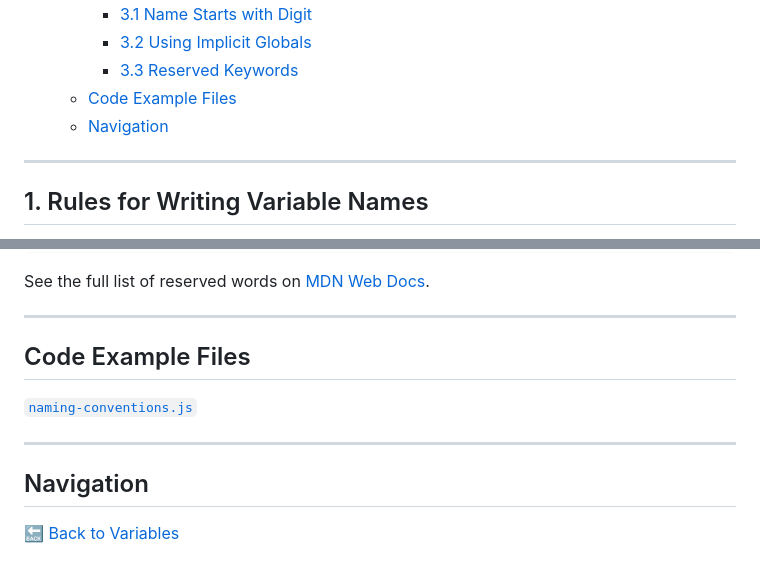
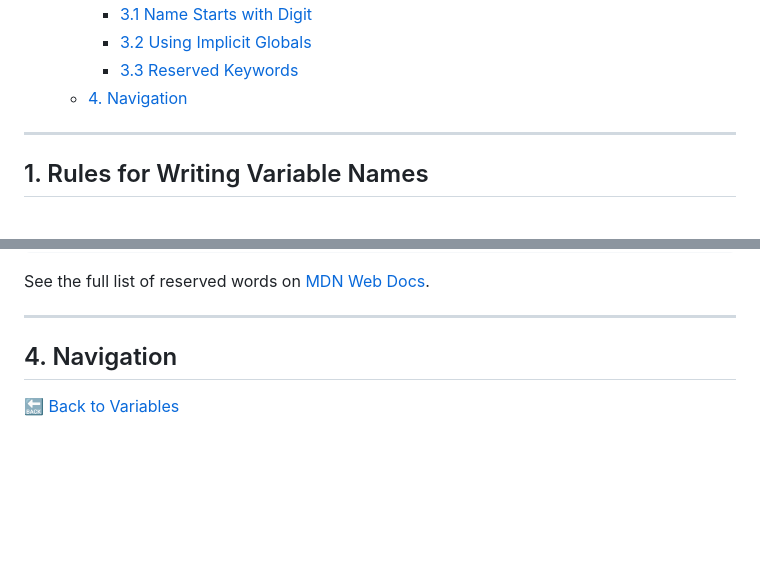
Before and after one commit to RayhanaAkterDev/javascript-complete-guide, a Markdown page: 01-fundamentals/06-variables/naming-conventions.md, 2 parts joined by grey strips. Drawn GitHub-style; blank space fills up the shorter version.

Commit message:
chore(fundamentals/06-variables/naming-convention): remove external code reference section

```diff
--- a/01-fundamentals/06-variables/naming-conventions.md
+++ b/01-fundamentals/06-variables/naming-conventions.md
@@ -19,8 +19,7 @@ _Table of Contents:_
     - [3.1 Name Starts with Digit](#31-name-starts-with-digit)
     - [3.2 Using Implicit Globals](#32-using-implicit-globals)
     - [3.3 Reserved Keywords](#33-reserved-keywords)
-  - [Code Example Files](#code-example-files)
-  - [Navigation](#navigation)
+  - [4. Navigation](#4-navigation)
 
 ---
 
@@ -131,12 +130,6 @@ See the full list of reserved words on [MDN Web Docs](https://developer.mozilla.
 
 ---
 
-## Code Example Files
-
-[`naming-conventions.js`](naming-conventions.js)
-
----
-
-## Navigation
+## 4. Navigation
 
 🔙 [Back to Variables](README.md)
```
